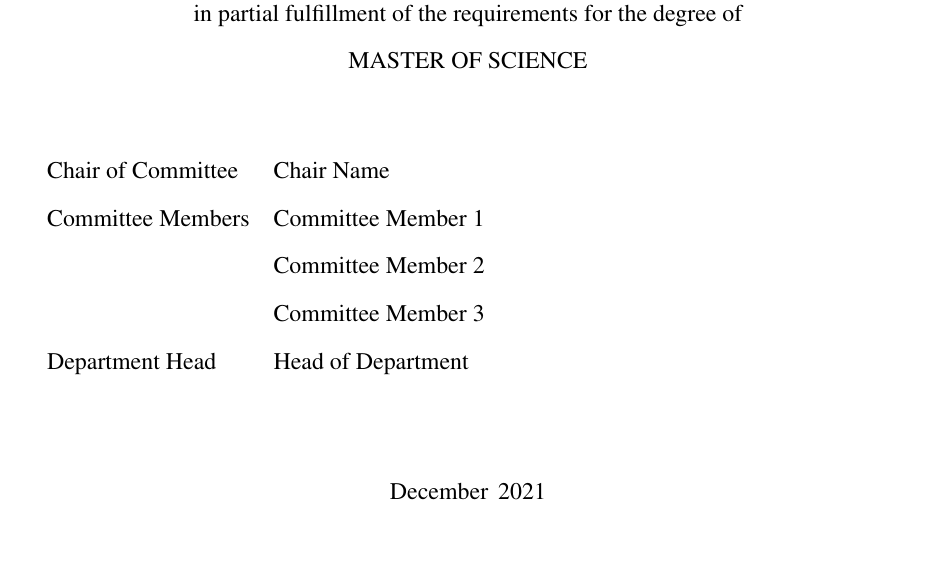
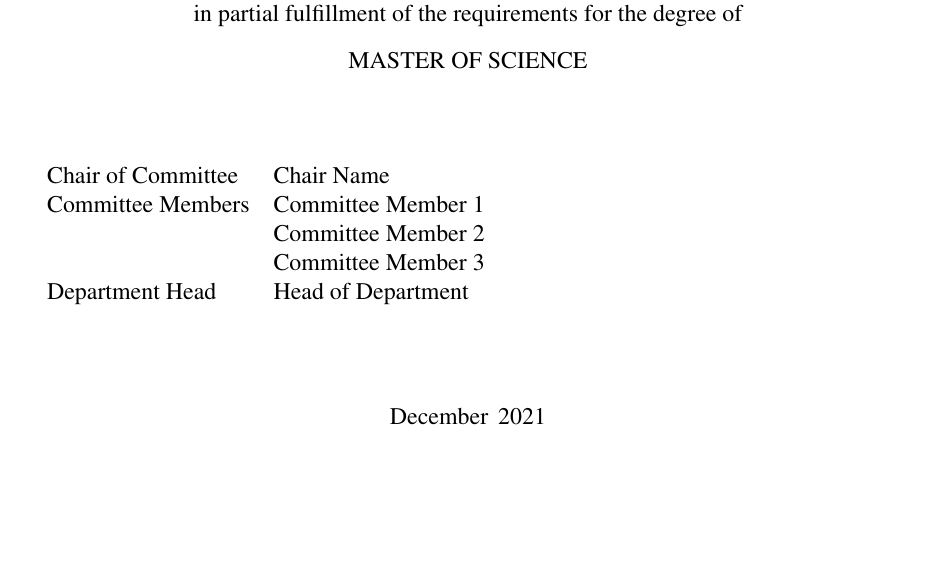
Before and after one commit to JHartzer/tamu-dissertation-template, a LaTeX thesis (dissertation.tex, which reads boilerplate/B1_TitlePage.tex): part of page 1 of 41, cut so that both start at the same text, the shorter picture padded with empty space. Compiled offline with pdfLaTeX.

Commit message:
Make committee section single spaced

```diff
--- a/boilerplate/B1_TitlePage.tex
+++ b/boilerplate/B1_TitlePage.tex
@@ -29,15 +29,15 @@
         \par\end{center}
     \vspace{2em}
 
+    \begin{singlespace}
         \begin{tabular}{ll}
-        %    & \tabularnewline
-        %    & \cr
             Chair of Committee & \tamuchairone\tabularnewline
             Committee Members  & \tamumemberone\tabularnewline
                                & \tamumembertwo\tabularnewline
                                & \tamumemberthree\tabularnewline
             Department Head    & \tamudepthead\tabularnewline
         \end{tabular}
+    \end{singlespace}
 
     \vspace{3em}
 
```
Lines whose indentation alone changed are shown as unchanged.
